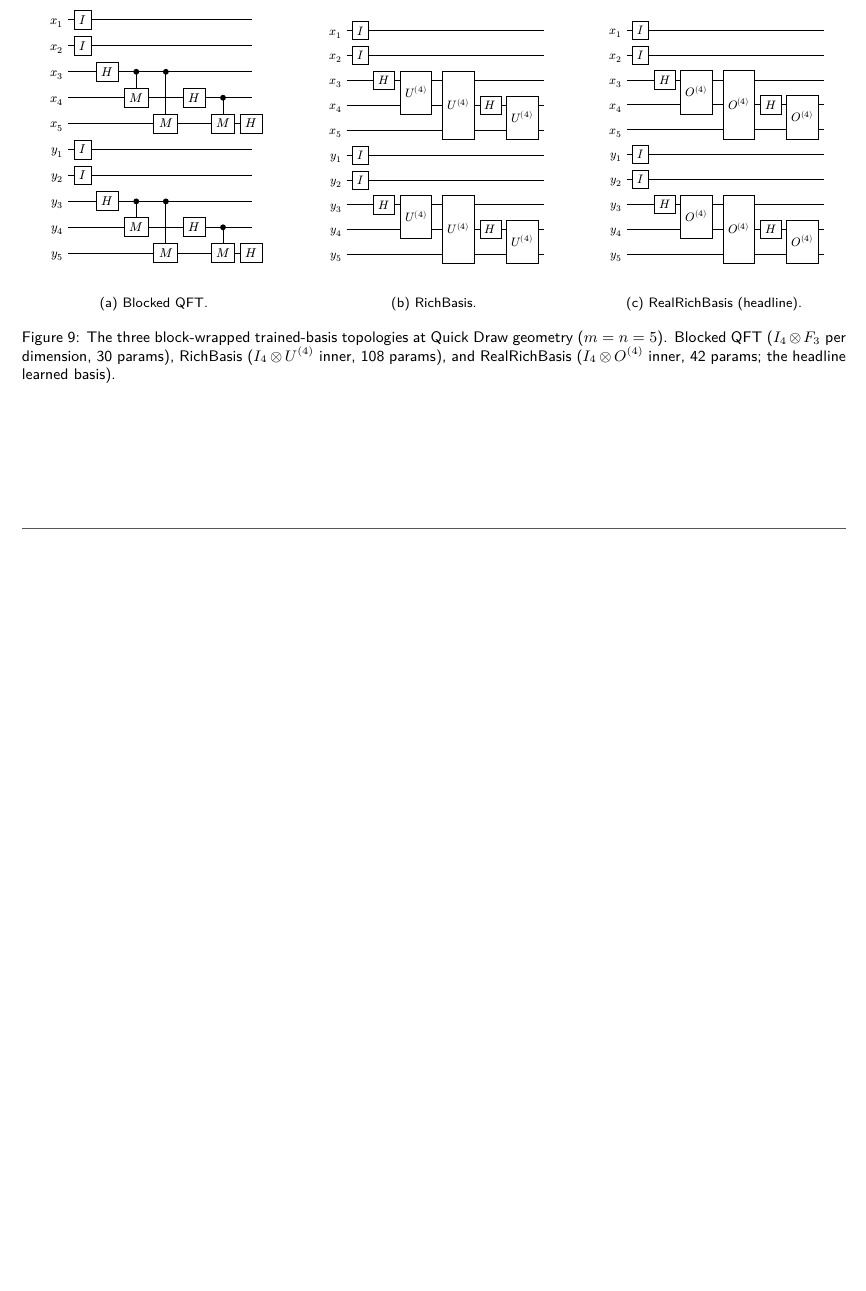
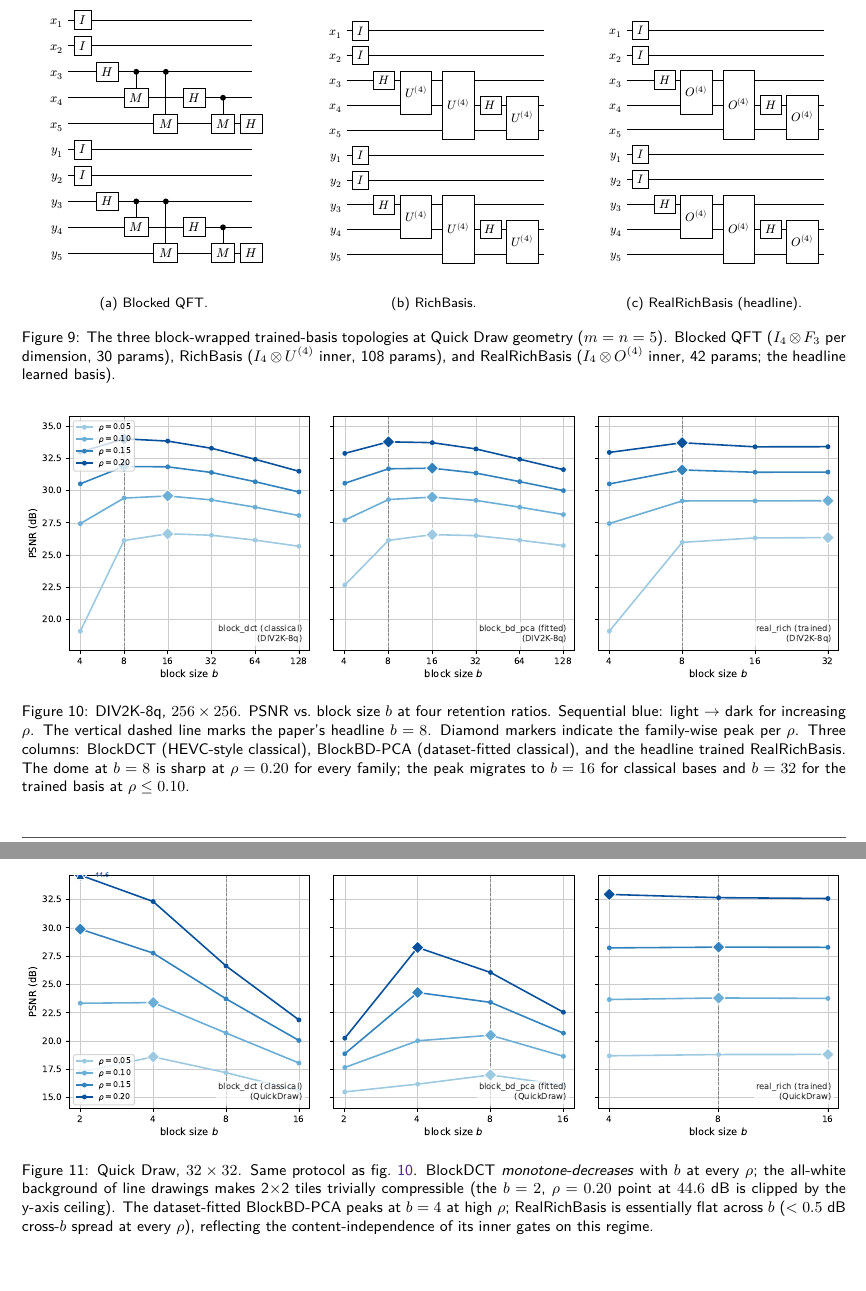
Before and after one commit to zazabap/parametric-dft-paper, a LaTeX document (main.tex): part of page 15 of 15 before the commit and two parts of pages 17 and 18 of 18 after it, the two joined at a grey line, cut so that both start at the same text, the shorter picture padded with empty space. Compiled offline with pdfLaTeX.

Commit message:
§5.2 + appendix: block-size sweep across (b, ρ)
§5.2 augmentation: defend the headline b=8 with empirical evidence.
Sweep the inner block size across {2,…,128} (classical baselines)
and the HEVC TU set {4,8,16,32} (DIV2K) / {4,8,16} (Quick Draw)
trained block-wrapped bases, at four retention ratios
ρ ∈ {0.05, 0.10, 0.15, 0.20}. Two findings:

- At ρ=0.20 on DIV2K every dataset-fitted family domes at b=8,
  reproducing the headline tab:div2k_repr numbers to <0.01 dB.
- The peak migrates with ρ: lower ρ on DIV2K → larger b
  (bigger window, fewer modes); high ρ on Quick Draw → smaller b
  (sparse content makes 2×2 tiles trivially compressible).
The optimal block size is a 2D function of (content, ρ); b=8
is the empirical optimum on natural-image content at the headline
retention ρ=0.20, the regime the headline tables evaluate.

New appendix section appendix:block_size_sweep with two figures
(fig:appendix_block_sweep_div2k, fig:appendix_block_sweep_quickdraw),
three-panel each: BlockDCT (HEVC-style classical), BlockBD-PCA
(dataset-fitted classical), RealRichBasis (headline trained).
Sequential blue palette for the four ρ values, vertical dashed
line at b=8, diamond peak markers per ρ.

scripts/copy_benchmarks.sh: add the new pdft-benchmarks results-tree
path (figures sourced from /home/claude-user/pdft-benchmarks/results
/block_size_sweep/<ds>/figures/) so future regenerations are
reproducible.

Implementation note in the appendix: pdft#15 introduced a stepped-
tensordot path in pdft.circuit.builder that lifted the 52-character
einsum-label-pool limit, unblocking RealRichBasis / RichBasis at
b=32 on DIV2K (60 fresh labels per inner block).

Co-Authored-By: Claude Opus 4.7 (1M context) <noreply@anthropic.com>

```diff
--- a/main.tex
+++ b/main.tex
@@ -779,0 +797,11 @@ MERA's purpose in our comparison is to test whether \emph{multi-scale} connectiv
+\begin{figure*}[!htbp]
+  \centering
+  \includegraphics[width=\textwidth]{sweep/sweep_div2k_8q.pdf}
+  \caption{DIV2K-8q, $256 \times 256$. PSNR vs.\ block size $b$ at four retention ratios. Sequential blue: light $\to$ dark for increasing $\rho$. The vertical dashed line marks the paper's headline $b = 8$. Diamond markers indicate the family-wise peak per $\rho$. Three columns: BlockDCT (HEVC-style classical), BlockBD-PCA (dataset-fitted classical), and the headline trained RealRichBasis. The dome at $b = 8$ is sharp at $\rho = 0.20$ for every family; the peak migrates to $b = 16$ for classical bases and $b = 32$ for the trained basis at $\rho \le 0.10$.}
+  \label{fig:appendix_block_sweep_div2k}
+\end{figure*}
+
+\begin{figure*}[!htbp]
+  \centering
+  \includegraphics[width=\textwidth]{sweep/sweep_quickdraw.pdf}
+  \caption{Quick Draw, $32 \times 32$. Same protocol as \cref{fig:appendix_block_sweep_div2k}. BlockDCT \emph{monotone-decreases} with $b$ at every $\rho$; the all-white background of line drawings makes 2$\times$2 tiles trivially compressible (the $b = 2$, $\rho = 0.20$ point at $44.6$~dB is clipped by the y-axis ceiling). The dataset-fitted BlockBD-PCA peaks at $b = 4$ at high $\rho$; RealRichBasis is essentially flat across $b$ ($< 0.5$~dB cross-$b$ spread at every $\rho$), reflecting the content-independence of its inner gates on this regime.}
```
Also changed, not shown: figures/benchmarks/sweep/sweep_div2k_8q.pdf (added), figures/benchmarks/sweep/sweep_quickdraw.pdf (added), main.tex (23 more changed lines), 1 other file.
